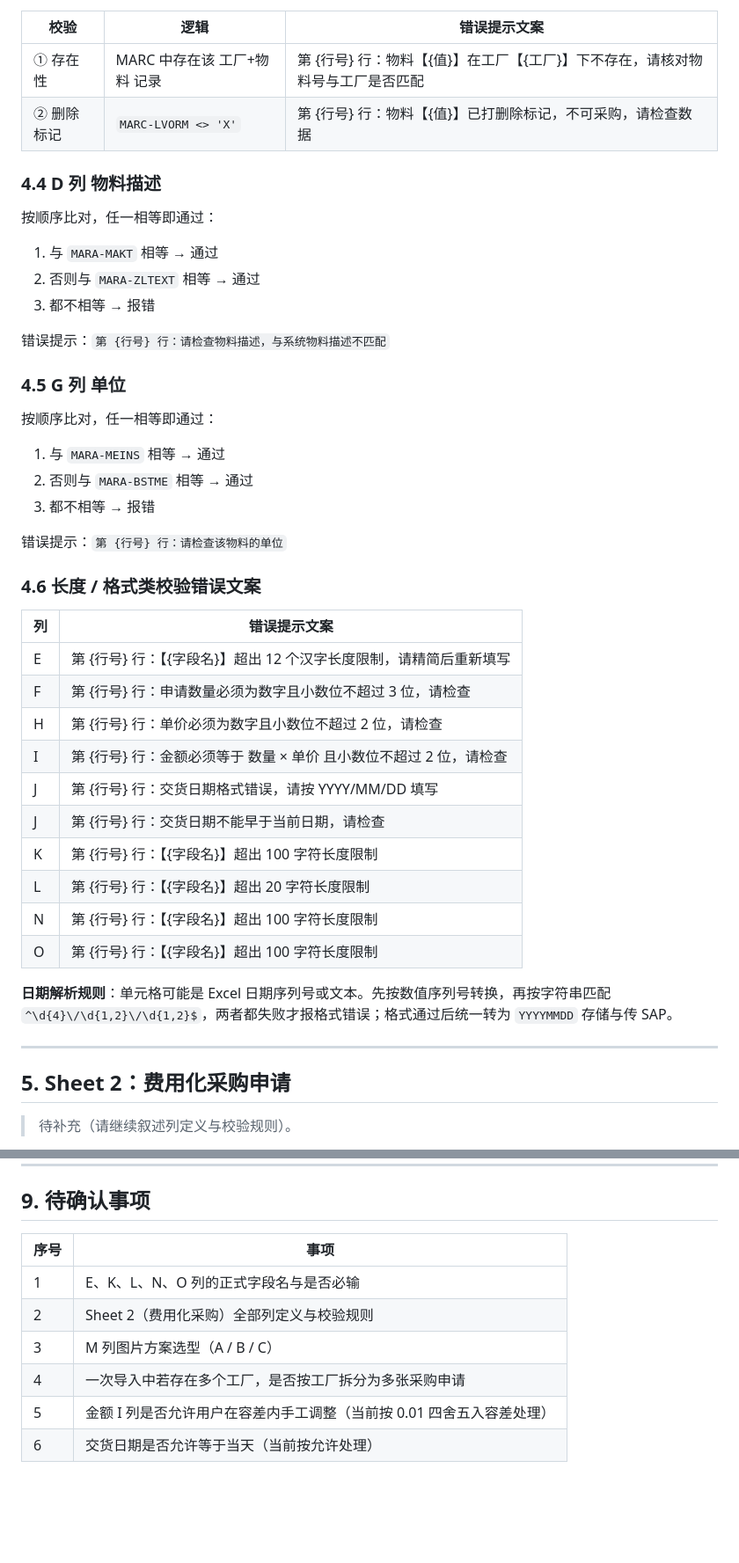
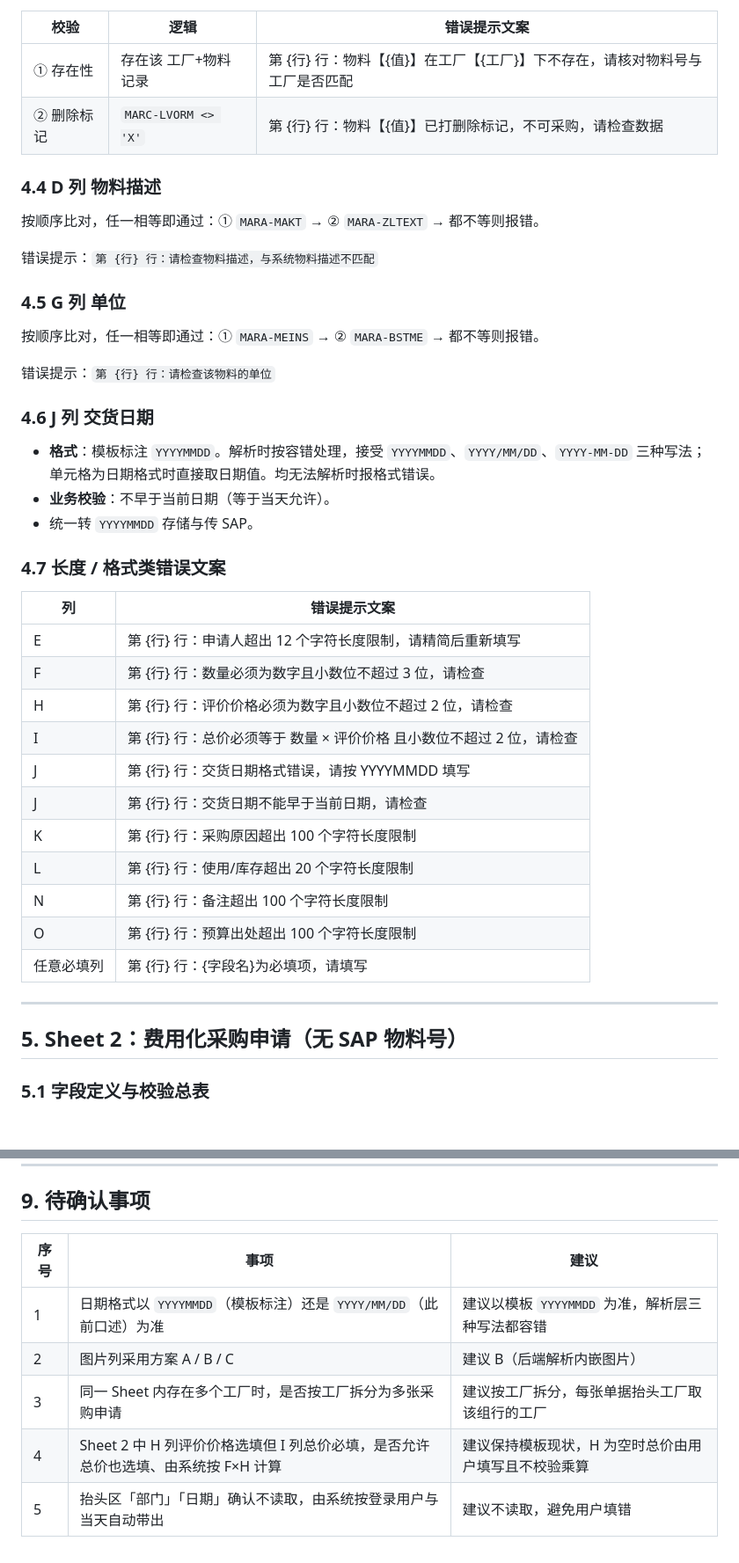
Before and after one commit to liangguoqi-0217/mes-system, a Markdown page: 采购申请批导PRD.md, 2 parts joined by grey strips. Shown at 88% size. Drawn GitHub-style; blank space fills up the shorter version.

```diff
--- a/采购申请批导PRD.md
+++ b/采购申请批导PRD.md
@@ -90,49 +123,46 @@
 
 | 校验 | 逻辑 | 错误提示文案 |
 |---|---|---|
-| ① 存在性 | MARC 中存在该 工厂+物料 记录 | 第 {行号} 行：物料【{值}】在工厂【{工厂}】下不存在，请核对物料号与工厂是否匹配 |
-| ② 删除标记 | `MARC-LVORM <> 'X'` | 第 {行号} 行：物料【{值}】已打删除标记，不可采购，请检查数据 |
+| ① 存在性 | 存在该 工厂+物料 记录 | 第 {行} 行：物料【{值}】在工厂【{工厂}】下不存在，请核对物料号与工厂是否匹配 |
+| ② 删除标记 | `MARC-LVORM <> 'X'` | 第 {行} 行：物料【{值}】已打删除标记，不可采购，请检查数据 |
 
 ### 4.4 D 列 物料描述
 
-按顺序比对，任一相等即通过：
+按顺序比对，任一相等即通过：① `MARA-MAKT` → ② `MARA-ZLTEXT` → 都不等则报错。
 
-1. 与 `MARA-MAKT` 相等 → 通过
-2. 否则与 `MARA-ZLTEXT` 相等 → 通过
-3. 都不相等 → 报错
-
-错误提示：`第 {行号} 行：请检查物料描述，与系统物料描述不匹配`
+错误提示：`第 {行} 行：请检查物料描述，与系统物料描述不匹配`
 
 ### 4.5 G 列 单位
 
-按顺序比对，任一相等即通过：
+按顺序比对，任一相等即通过：① `MARA-MEINS` → ② `MARA-BSTME` → 都不等则报错。
 
-1. 与 `MARA-MEINS` 相等 → 通过
-2. 否则与 `MARA-BSTME` 相等 → 通过
-3. 都不相等 → 报错
+错误提示：`第 {行} 行：请检查该物料的单位`
 
-错误提示：`第 {行号} 行：请检查该物料的单位`
+### 4.6 J 列 交货日期
 
-### 4.6 长度 / 格式类校验错误文案
+- **格式**：模板标注 `YYYYMMDD`。解析时按容错处理，接受 `YYYYMMDD`、`YYYY/MM/DD`、`YYYY-MM-DD` 三种写法；单元格为日期格式时直接取日期值。均无法解析时报格式错误。
+- **业务校验**：不早于当前日期（等于当天允许）。
+- 统一转 `YYYYMMDD` 存储与传 SAP。
+
+### 4.7 长度 / 格式类错误文案
 
 | 列 | 错误提示文案 |
 |---|---|
-| E | 第 {行号} 行：【{字段名}】超出 12 个汉字长度限制，请精简后重新填写 |
-| F | 第 {行号} 行：申请数量必须为数字且小数位不超过 3 位，请检查 |
-| H | 第 {行号} 行：单价必须为数字且小数位不超过 2 位，请检查 |
-| I | 第 {行号} 行：金额必须等于 数量 × 单价 且小数位不超过 2 位，请检查 |
-| J | 第 {行号} 行：交货日期格式错误，请按 YYYY/MM/DD 填写 |
-| J | 第 {行号} 行：交货日期不能早于当前日期，请检查 |
-| K | 第 {行号} 行：【{字段名}】超出 100 字符长度限制 |
-| L | 第 {行号} 行：【{字段名}】超出 20 字符长度限制 |
-| N | 第 {行号} 行：【{字段名}】超出 100 字符长度限制 |
-| O | 第 {行号} 行：【{字段名}】超出 100 字符长度限制 |
-
-**日期解析规则**：单元格可能是 Excel 日期序列号或文本。先按数值序列号转换，再按字符串匹配 `^\d{4}\/\d{1,2}\/\d{1,2}$`，两者都失败才报格式错误；格式通过后统一转为 `YYYYMMDD` 存储与传 SAP。
+| E | 第 {行} 行：申请人超出 12 个字符长度限制，请精简后重新填写 |
+| F | 第 {行} 行：数量必须为数字且小数位不超过 3 位，请检查 |
+| H | 第 {行} 行：评价价格必须为数字且小数位不超过 2 位，请检查 |
+| I | 第 {行} 行：总价必须等于 数量 × 评价价格 且小数位不超过 2 位，请检查 |
+| J | 第 {行} 行：交货日期格式错误，请按 YYYYMMDD 填写 |
+| J | 第 {行} 行：交货日期不能早于当前日期，请检查 |
+| K | 第 {行} 行：采购原因超出 100 个字符长度限制 |
+| L | 第 {行} 行：使用/库存超出 20 个字符长度限制 |
+| N | 第 {行} 行：备注超出 100 个字符长度限制 |
+| O | 第 {行} 行：预算出处超出 100 个字符长度限制 |
+| 任意必填列 | 第 {行} 行：{字段名}为必填项，请填写 |
 
 ---
 
-## 5. Sheet 2：费用化采购申请
+## 5. Sheet 2：费用化采购申请（无 SAP 物料号）
 
-> 待补充（请继续叙述列定义与校验规则）。
+### 5.1 字段定义与校验总表
 
@@ -182,11 +275,10 @@
 
 ## 9. 待确认事项
 
-| 序号 | 事项 |
-|---|---|
-| 1 | E、K、L、N、O 列的正式字段名与是否必输 |
-| 2 | Sheet 2（费用化采购）全部列定义与校验规则 |
-| 3 | M 列图片方案选型（A / B / C） |
-| 4 | 一次导入中若存在多个工厂，是否按工厂拆分为多张采购申请 |
-| 5 | 金额 I 列是否允许用户在容差内手工调整（当前按 0.01 四舍五入容差处理） |
-| 6 | 交货日期是否允许等于当天（当前按允许处理） |
+| 序号 | 事项 | 建议 |
+|---|---|---|
+| 1 | 日期格式以 `YYYYMMDD`（模板标注）还是 `YYYY/MM/DD`（此前口述）为准 | 建议以模板 `YYYYMMDD` 为准，解析层三种写法都容错 |
+| 2 | 图片列采用方案 A / B / C | 建议 B（后端解析内嵌图片） |
+| 3 | 同一 Sheet 内存在多个工厂时，是否按工厂拆分为多张采购申请 | 建议按工厂拆分，每张单据抬头工厂取该组行的工厂 |
+| 4 | Sheet 2 中 H 列评价价格选填但 I 列总价必填，是否允许总价也选填、由系统按 F×H 计算 | 建议保持模板现状，H 为空时总价由用户填写且不校验乘算 |
+| 5 | 抬头区「部门」「日期」确认不读取，由系统按登录用户与当天自动带出 | 建议不读取，避免用户填错 |
```
Also changed, not shown: other parts of 采购申请批导PRD.md (+161 -65 lines).
